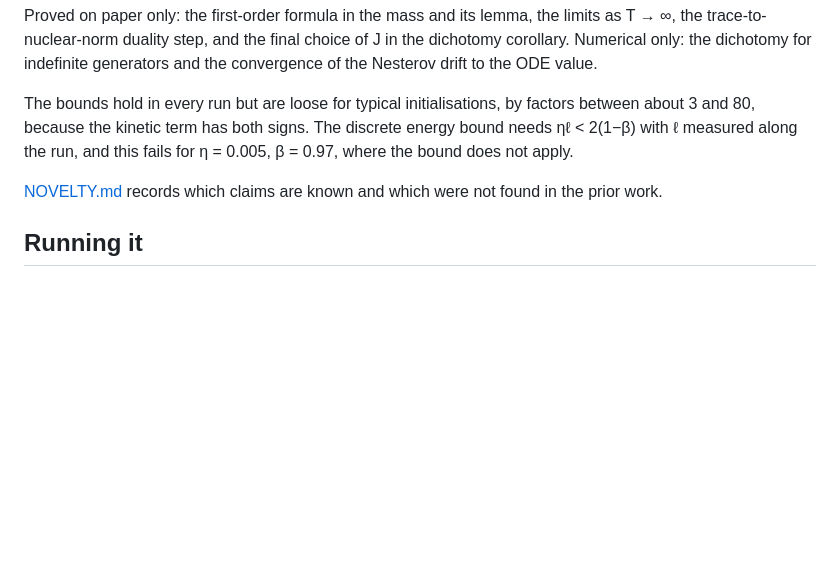
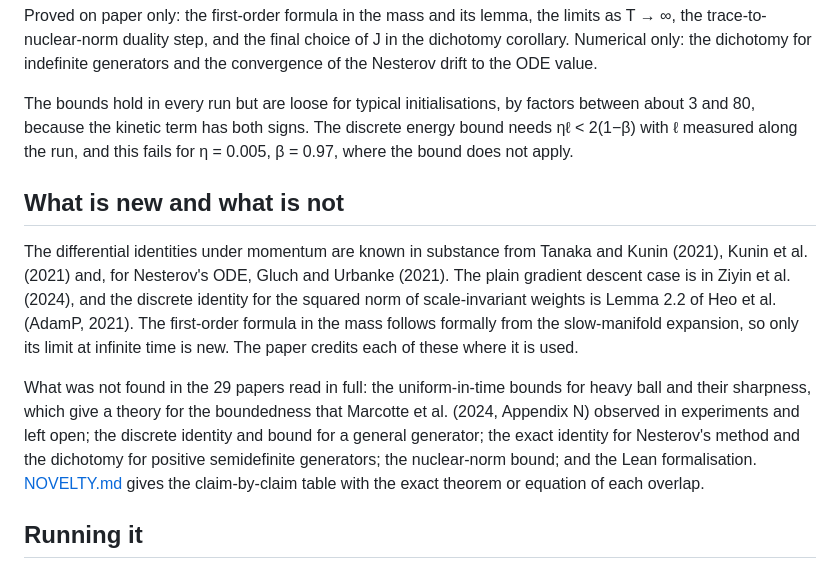
Before and after one commit to pragyaangaur/Viscous-Conservation-Laws, a Markdown page: README.md, the part around the change. GitHub-like rendering; blank space fills up the shorter version.

Commit message:
docs(readme): say which results are known and which are new

```diff
--- a/README.md
+++ b/README.md
@@ -24,7 +24,11 @@ Proved on paper only: the first-order formula in the mass and its lemma, the lim
 
 The bounds hold in every run but are loose for typical initialisations, by factors between about 3 and 80, because the kinetic term has both signs. The discrete energy bound needs ηℓ < 2(1−β) with ℓ measured along the run, and this fails for η = 0.005, β = 0.97, where the bound does not apply.
 
-[NOVELTY.md](NOVELTY.md) records which claims are known and which were not found in the prior work.
+## What is new and what is not
+
+The differential identities under momentum are known in substance from Tanaka and Kunin (2021), Kunin et al. (2021) and, for Nesterov's ODE, Gluch and Urbanke (2021). The plain gradient descent case is in Ziyin et al. (2024), and the discrete identity for the squared norm of scale-invariant weights is Lemma 2.2 of Heo et al. (AdamP, 2021). The first-order formula in the mass follows formally from the slow-manifold expansion, so only its limit at infinite time is new. The paper credits each of these where it is used.
+
+What was not found in the 29 papers read in full: the uniform-in-time bounds for heavy ball and their sharpness, which give a theory for the boundedness that Marcotte et al. (2024, Appendix N) observed in experiments and left open; the discrete identity and bound for a general generator; the exact identity for Nesterov's method and the dichotomy for positive semidefinite generators; the nuclear-norm bound; and the Lean formalisation. [NOVELTY.md](NOVELTY.md) gives the claim-by-claim table with the exact theorem or equation of each overlap.
 
 ## Running it
 
```
